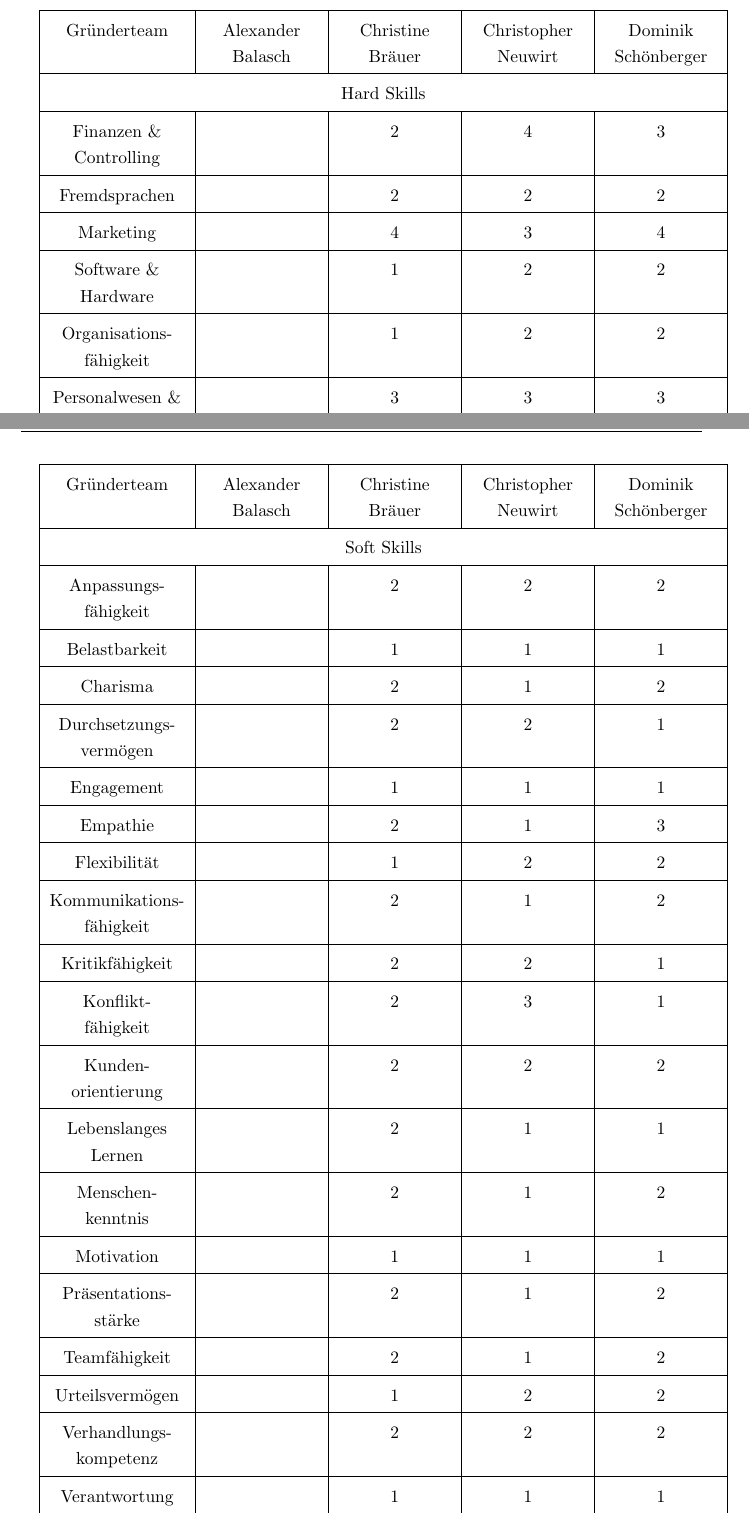
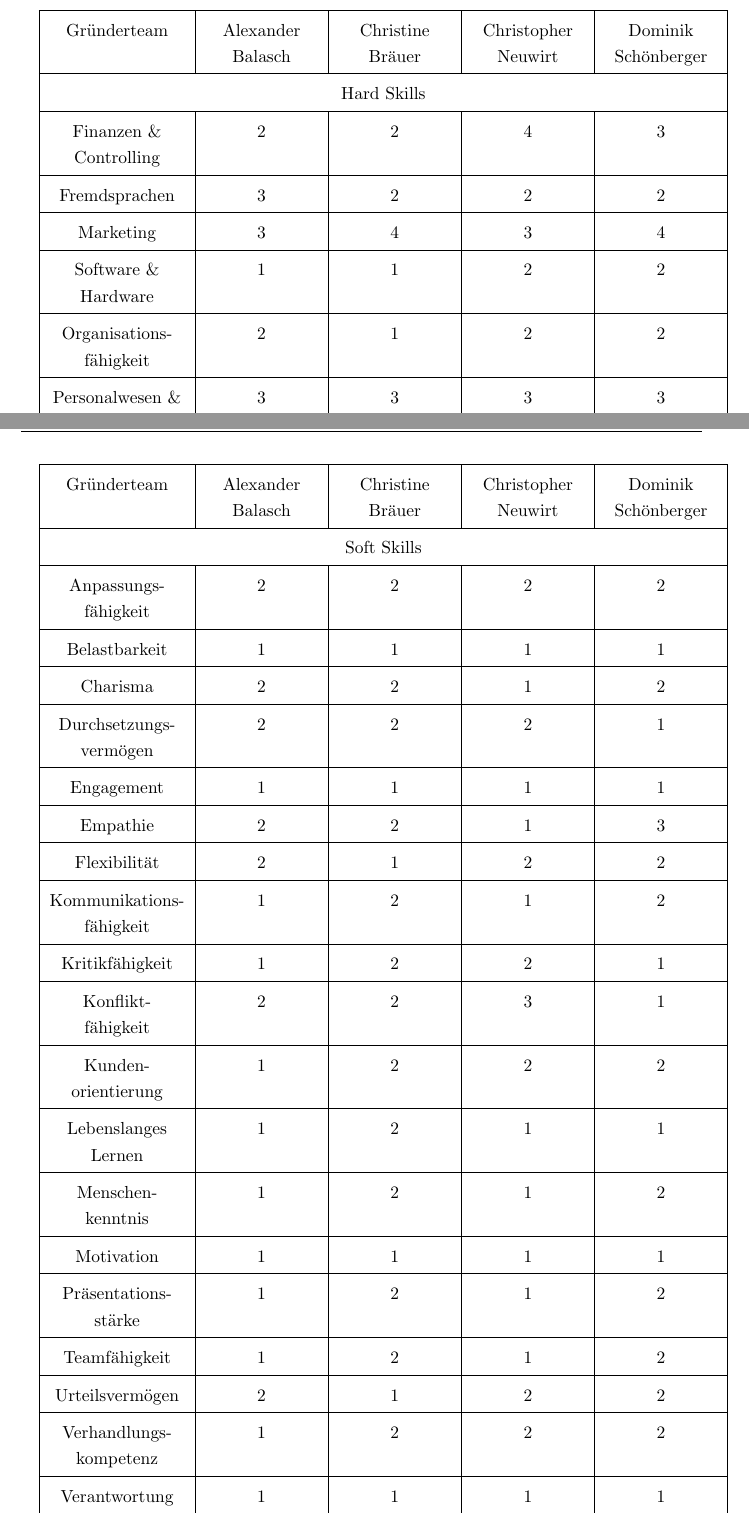
Before and after one commit to thunderbug1/BWL, a LaTeX document (Report/BusinessPlan.tex, which reads Report/Text/Unternehmen.tex): two parts of pages 11 and 12 of 34, joined at a grey line, cut so that both start at the same text. Compiled offline with pdfLaTeX.

Commit message:
minor changes

```diff
--- a/Report/Text/Unternehmen.tex
+++ b/Report/Text/Unternehmen.tex
@@ -87,15 +86,15 @@ Die nachfolgende Abbildung zeigt unsere Erfahrungen und Fähigkeiten, aber auch
 	\hline
 	\multicolumn{5}{|c|}{Hard Skills} \\
 	\hline
-	Finanzen \& Controlling 		&  & 2 & 4 & 3 \\
+	Finanzen \& Controlling 		& 2 & 2 & 4 & 3 \\
 	\hline
-	Fremdsprachen 					&  & 2 & 2 & 2 \\
+	Fremdsprachen 					&  3 & 2 & 2 & 2 \\
 	\hline
-	Marketing 						&  & 4 & 3 & 4 \\
+	Marketing 						& 3 & 4 & 3 & 4 \\
 	\hline
-	Software \& Hardware 			&  & 1 & 2 & 2 \\
+	Software \& Hardware 			& 1 & 1 & 2 & 2 \\
 	\hline
-	Organisations- fähigkeit 		&  & 1 & 2 & 2 \\
+	Organisations- fähigkeit 		& 2  & 1 & 2 & 2 \\
 	\hline
-	Personalwesen \& Entwicklung 	&  & 3 & 3 & 3 \\
+	Personalwesen \& Entwicklung 	& 3 & 3 & 3 & 3 \\
 	\hline
@@ -114,21 +113,21 @@ Die nachfolgende Abbildung zeigt unsere Erfahrungen und Fähigkeiten, aber auch
 	\hline
 	\multicolumn{5}{|c|}{Soft Skills} \\
 	\hline
-	Anpassungs- fähigkeit 		&  & 2 & 2 & 2 \\
+	Anpassungs- fähigkeit 		& 2 & 2 & 2 & 2 \\
 	\hline
-	Belastbarkeit 				&  & 1 & 1 & 1 \\
+	Belastbarkeit 				& 1 & 1 & 1 & 1 \\
 	\hline
-	Charisma 					&  & 2 & 1 & 2 \\
+	Charisma 					& 2 & 2 & 1 & 2 \\
 	\hline
-	Durchsetzungs- vermögen 	&  & 2 & 2 & 1 \\
+	Durchsetzungs- vermögen 	& 2 & 2 & 2 & 1 \\
 	\hline
 	%(Selbst-) Disziplin &  &  &  &  \\
 	%\hline
-	Engagement  				&  & 1 & 1 & 1 \\  %und Einsatzbereitschaft
+	Engagement  				& 1 & 1 & 1 & 1 \\  %und Einsatzbereitschaft
 	\hline
-	Empathie					&  & 2 & 1 & 3 \\
+	Empathie					& 2 & 2 & 1 & 3 \\
 	\hline
-	Flexibilität 				&  & 1 & 2 & 2 \\
+	Flexibilität 				& 2 & 1 & 2 & 2 \\
 	\hline
 	%Gewissenhaftigkeit &  &  &  &  \\
 	%\hline
@@ -136,28 +135,28 @@ Die nachfolgende Abbildung zeigt unsere Erfahrungen und Fähigkeiten, aber auch
 	%\hline
 	%Interkulturelle Kompetenz &  &  &  &  \\
 	%\hline
-	Kommunikations- fähigkeit 	&  & 2 & 1 & 2 \\
+	Kommunikations- fähigkeit 	& 1 & 2 & 1 & 2 \\
 	\hline
-	Kritikfähigkeit 			&  & 2 & 2 & 1 \\
+	Kritikfähigkeit 			& 1 & 2 & 2 & 1 \\
 	\hline
 	%Kreativität &  &  &  &  \\
 	%\hline
-	Konflikt- fähigkeit 		&  & 2 & 3 & 1 \\
+	Konflikt- fähigkeit 		& 2 & 2 & 3 & 1 \\
 	\hline
-	Kunden- orientierung 		&  & 2 & 2 & 2 \\
+	Kunden- orientierung 		& 1 & 2 & 2 & 2 \\
 	\hline
 	%LEBENSLANGES LERNEN würd i fosd aussadoa, -Christopher
-	Lebenslanges Lernen 		&  & 2 & 1 & 1 \\
+	Lebenslanges Lernen 		& 1 & 2 & 1 & 1 \\
 	\hline
-	Menschen- kenntnis 			&  & 2 & 1 & 2 \\
+	Menschen- kenntnis 			& 1 & 2 & 1 & 2 \\
 	\hline
-	Motivation 					&  & 1 & 1 & 1 \\
+	Motivation 					& 1 & 1 & 1 & 1 \\
 	\hline
 	%Neugierde &  &  &  &  \\
 	%\hline
 	%Offenheit &  &  &  &  \\
 	%\hline
-	Präsentations- stärke 		&  & 2 & 1 & 2 \\
+	Präsentations- stärke 		& 1 & 2 & 1 & 2 \\
 	\hline
 	%Serviceorientierung &  &  &  &  \\
 	%\hline
@@ -167,11 +166,11 @@ Die nachfolgende Abbildung zeigt unsere Erfahrungen und Fähigkeiten, aber auch
 	%\hline
 	%Souveränität &  &  &  &  \\
 	%\hline
-	Teamfähigkeit 				&  & 2 & 1 & 2 \\
+	Teamfähigkeit 				& 1 & 2 & 1 & 2 \\
 	\hline
-	Urteilsvermögen 			&  & 1 & 2 & 2 \\
+	Urteilsvermögen 			& 2 & 1 & 2 & 2 \\
 	\hline
-	Verhandlungs- kompetenz		&  & 2 & 2 & 2 \\
+	Verhandlungs- kompetenz		& 1 & 2 & 2 & 2 \\
 	\hline
-	Verantwortung 				&  & 1 & 1 & 1 \\
+	Verantwortung 				& 1 & 1 & 1 & 1 \\
 	\hline
@@ -179,5 +178,5 @@ Die nachfolgende Abbildung zeigt unsere Erfahrungen und Fähigkeiten, aber auch
 	\hline
-	Zielorientierung 			&  & 1 & 1 & 1 \\
+	Zielorientierung 			& 1 & 1 & 1 & 1 \\
 	\hline
 \end{tabular}
 
```
Also changed, not shown: Report/Text/Unternehmen.tex (11 more changed lines).
